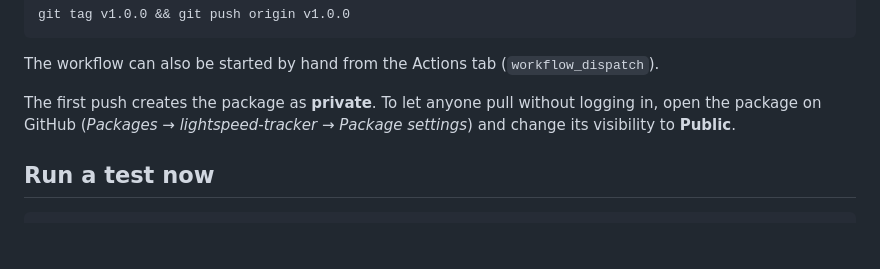
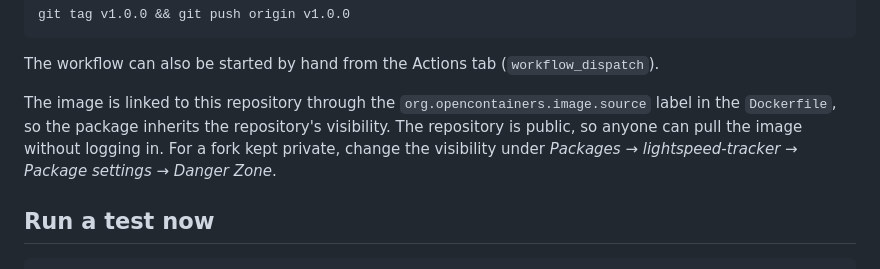
Before and after one commit to molinarif02/lightspeed-tracker, a Markdown page: docs/operations.md, the part around the change. Drawn GitHub-style; blank space fills up the shorter version.

Commit message:
docs: package visibility is inherited from the public repo
Co-Authored-By: Claude Opus 5.5 <noreply@anthropic.com>
Claude-Session: https://claude.ai/code/session_01HDzHtBE1ayii5qkz4FRS6k

```diff
--- a/docs/operations.md
+++ b/docs/operations.md
@@ -54,9 +54,10 @@ git tag v1.0.0 && git push origin v1.0.0
 
 The workflow can also be started by hand from the Actions tab (`workflow_dispatch`).
 
-The first push creates the package as **private**. To let anyone pull without logging in,
-open the package on GitHub (*Packages* → *lightspeed-tracker* → *Package settings*) and
-change its visibility to **Public**.
+The image is linked to this repository through the `org.opencontainers.image.source` label
+in the `Dockerfile`, so the package inherits the repository's visibility. The repository is
+public, so anyone can pull the image without logging in. For a fork kept private, change the
+visibility under *Packages* → *lightspeed-tracker* → *Package settings* → *Danger Zone*.
 
 ## Run a test now
 
```
